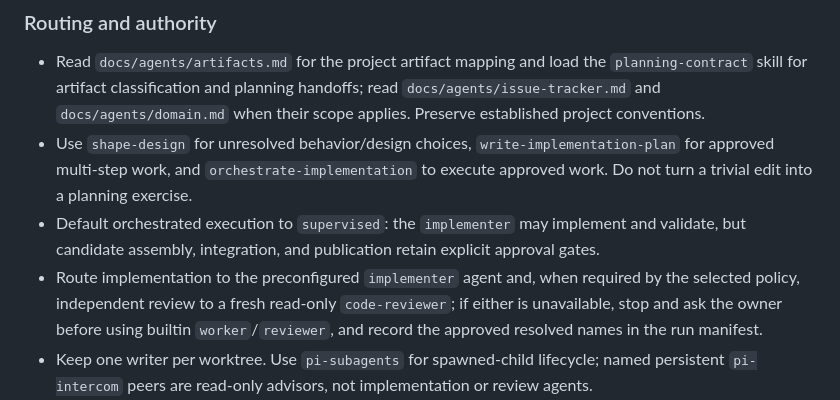
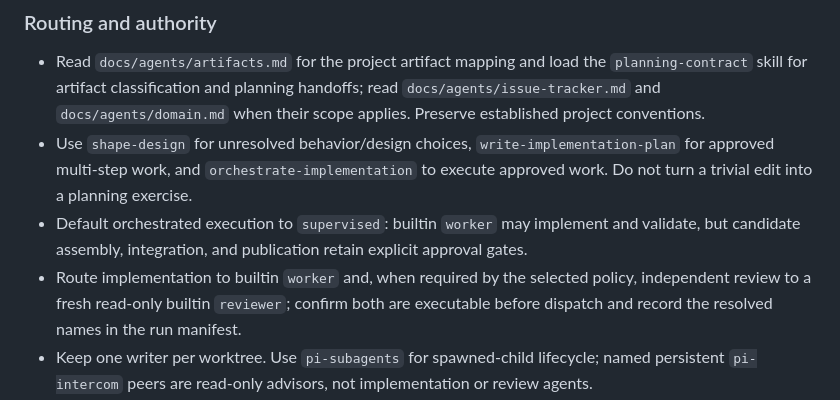
Before and after one commit to legout/featherBI, a Markdown page: AGENTS.md, the part around the change. Rendered like a GitHub page.

Commit message:
chore(agents): use builtin worker and reviewer

```diff
--- a/AGENTS.md
+++ b/AGENTS.md
@@ -23,8 +23,8 @@ Goal: a simple, fully functional featherBI MVP. Optimize for working user-visibl
 
 - Read `docs/agents/artifacts.md` for the project artifact mapping and load the `planning-contract` skill for artifact classification and planning handoffs; read `docs/agents/issue-tracker.md` and `docs/agents/domain.md` when their scope applies. Preserve established project conventions.
 - Use `shape-design` for unresolved behavior/design choices, `write-implementation-plan` for approved multi-step work, and `orchestrate-implementation` to execute approved work. Do not turn a trivial edit into a planning exercise.
-- Default orchestrated execution to `supervised`: the `implementer` may implement and validate, but candidate assembly, integration, and publication retain explicit approval gates.
-- Route implementation to the preconfigured `implementer` agent and, when required by the selected policy, independent review to a fresh read-only `code-reviewer`; if either is unavailable, stop and ask the owner before using builtin `worker`/`reviewer`, and record the approved resolved names in the run manifest.
+- Default orchestrated execution to `supervised`: builtin `worker` may implement and validate, but candidate assembly, integration, and publication retain explicit approval gates.
+- Route implementation to builtin `worker` and, when required by the selected policy, independent review to a fresh read-only builtin `reviewer`; confirm both are executable before dispatch and record the resolved names in the run manifest.
 - Keep one writer per worktree. Use `pi-subagents` for spawned-child lifecycle; named persistent `pi-intercom` peers are read-only advisors, not implementation or review agents.
 - Use `systematic-debugging` for unexpected failures and `verification-before-completion` before success claims; match evidence to the exact change and report skipped checks.
 - Use `merge-worktree` for target integration and `make-release` for releases. Local integration does not authorize pushing; opening a PR does not authorize merging; release or publication requires its own approved plan.
```
